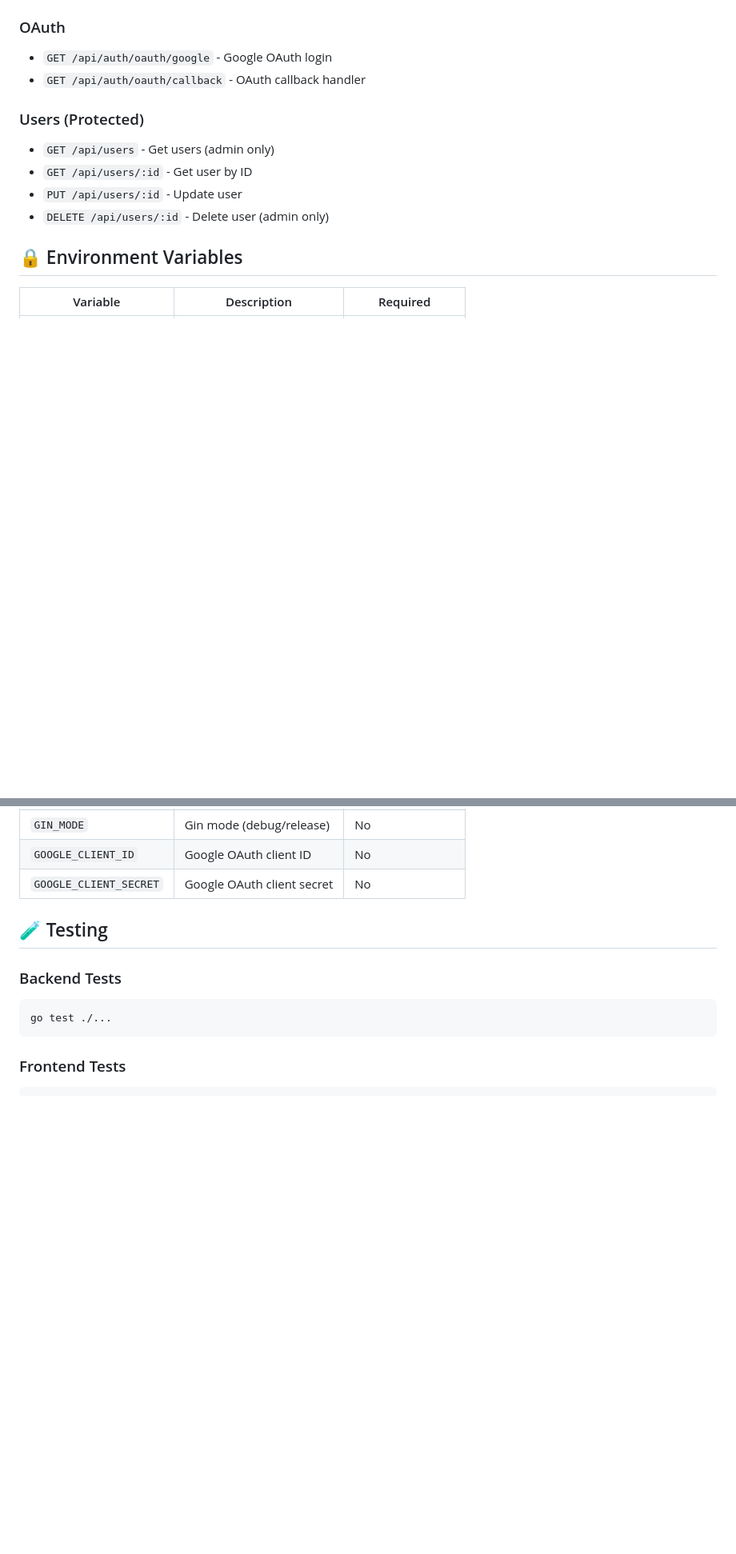
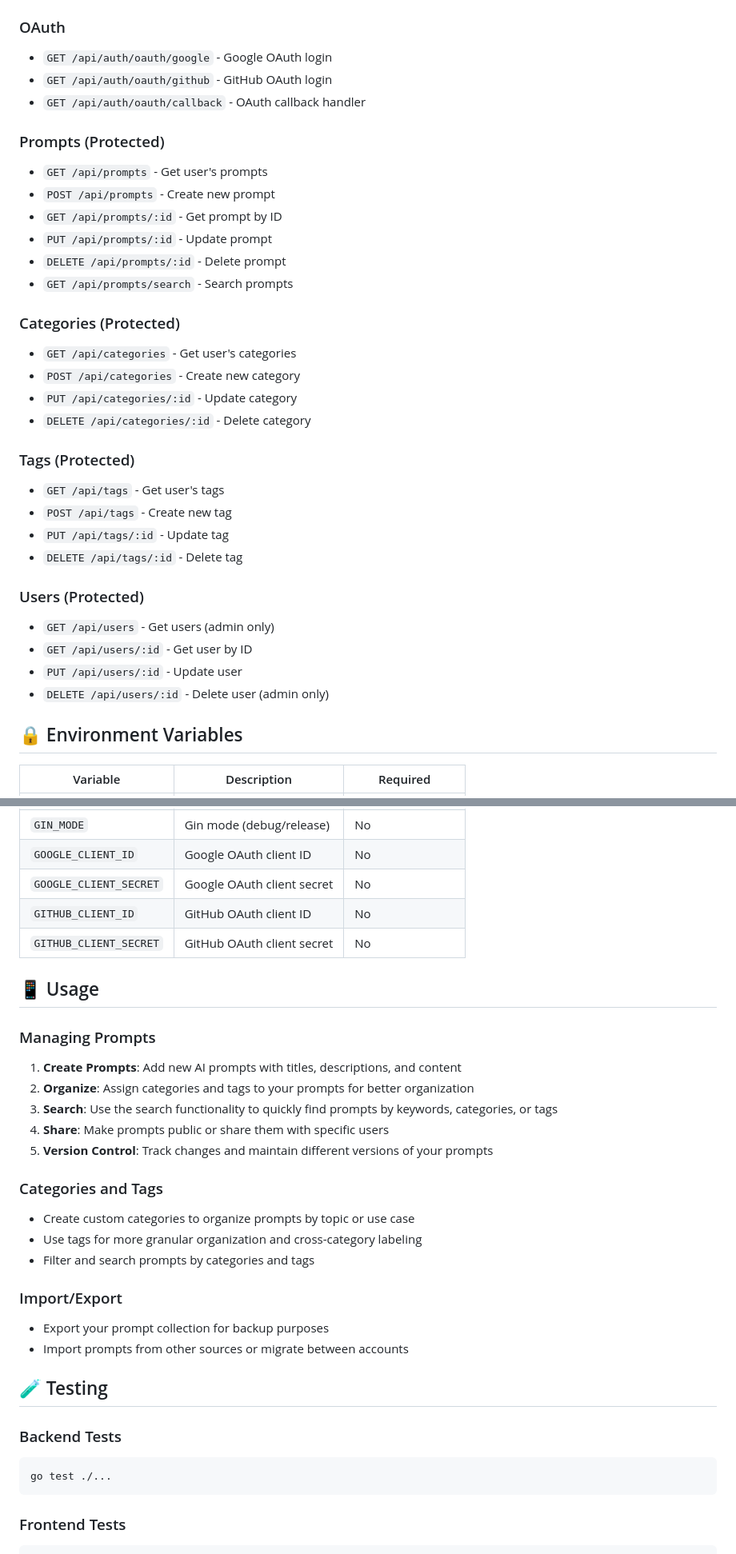
Before and after one commit to congdv/keeperprompt, a Markdown page: README.md, 2 parts joined by grey strips. Shown: that part at 80% size. GitHub-like rendering; blank space fills up the shorter version.

```diff
--- a/README.md
+++ b/README.md
@@ -174,7 +184,28 @@ The React app will start on `http://localhost:5173`
 
 ### OAuth
 - `GET /api/auth/oauth/google` - Google OAuth login
+- `GET /api/auth/oauth/github` - GitHub OAuth login
 - `GET /api/auth/oauth/callback` - OAuth callback handler
+
+### Prompts (Protected)
+- `GET /api/prompts` - Get user's prompts
+- `POST /api/prompts` - Create new prompt
+- `GET /api/prompts/:id` - Get prompt by ID
+- `PUT /api/prompts/:id` - Update prompt
+- `DELETE /api/prompts/:id` - Delete prompt
+- `GET /api/prompts/search` - Search prompts
+
+### Categories (Protected)
+- `GET /api/categories` - Get user's categories
+- `POST /api/categories` - Create new category
+- `PUT /api/categories/:id` - Update category
+- `DELETE /api/categories/:id` - Delete category
+
+### Tags (Protected)
+- `GET /api/tags` - Get user's tags
+- `POST /api/tags` - Create new tag
+- `PUT /api/tags/:id` - Update tag
+- `DELETE /api/tags/:id` - Delete tag
 
 ### Users (Protected)
 - `GET /api/users` - Get users (admin only)
@@ -197,6 +228,26 @@ The React app will start on `http://localhost:5173`
 | `GIN_MODE` | Gin mode (debug/release) | No |
 | `GOOGLE_CLIENT_ID` | Google OAuth client ID | No |
 | `GOOGLE_CLIENT_SECRET` | Google OAuth client secret | No |
+| `GITHUB_CLIENT_ID` | GitHub OAuth client ID | No |
+| `GITHUB_CLIENT_SECRET` | GitHub OAuth client secret | No |
+
+## 📱 Usage
+
+### Managing Prompts
+1. **Create Prompts**: Add new AI prompts with titles, descriptions, and content
+2. **Organize**: Assign categories and tags to your prompts for better organization
+3. **Search**: Use the search functionality to quickly find prompts by keywords, categories, or tags
+4. **Share**: Make prompts public or share them with specific users
+5. **Version Control**: Track changes and maintain different versions of your prompts
+
+### Categories and Tags
+- Create custom categories to organize prompts by topic or use case
+- Use tags for more granular organization and cross-category labeling
+- Filter and search prompts by categories and tags
+
+### Import/Export
+- Export your prompt collection for backup purposes
+- Import prompts from other sources or migrate between accounts
 
 ## 🧪 Testing
 
```
Also changed, not shown: other parts of README.md (+33 -18 lines).
